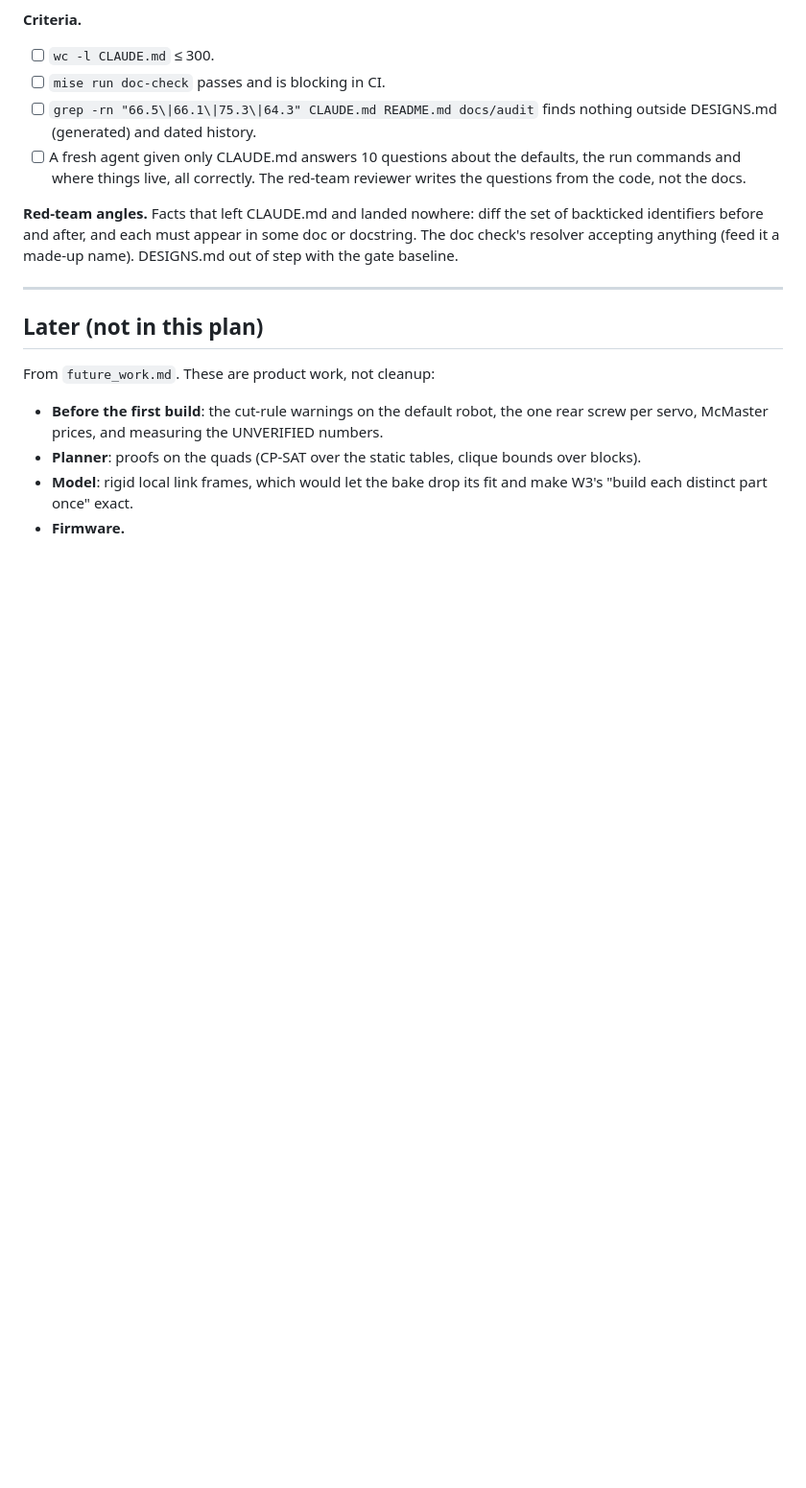
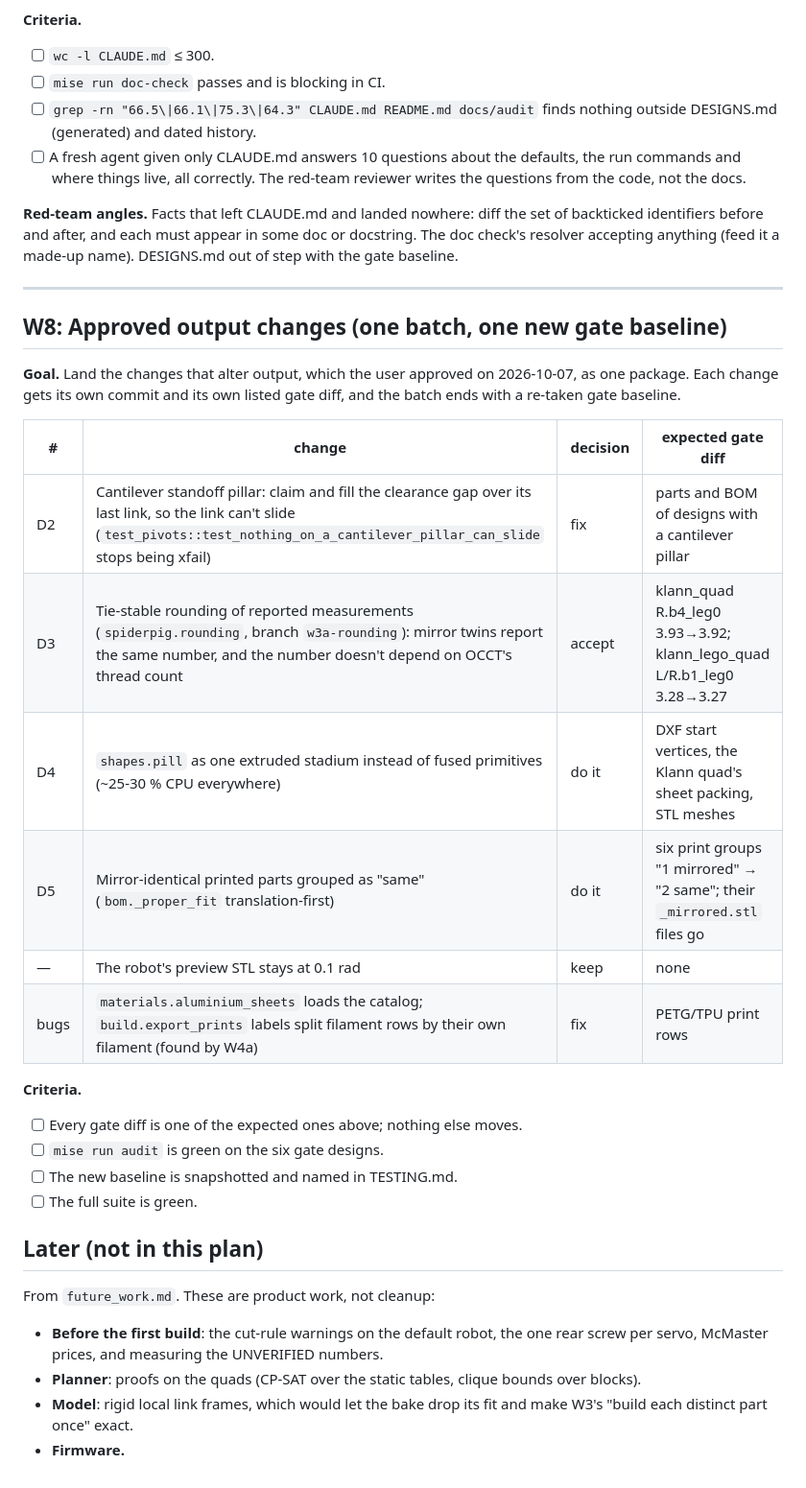
Before and after one commit to jaywreddy/spiderpig, a Markdown page: docs/agentlib/ROADMAP.md, the part around the change. Shown at 96% size. GitHub-like rendering; blank space fills up the shorter version.

Commit message:
Roadmap: W8, the approved output changes (D2-D5) as one batch with a new gate baseline
Co-Authored-By: Claude Opus 5.5 (1M context) <noreply@anthropic.com>

```diff
--- a/docs/agentlib/ROADMAP.md
+++ b/docs/agentlib/ROADMAP.md
@@ -500,6 +500,27 @@ step with the gate baseline.
 
 ---
 
+## W8: Approved output changes (one batch, one new gate baseline)
+
+**Goal.** Land the changes that alter output, which the user approved on 2026-10-07, as one
+package. Each change gets its own commit and its own listed gate diff, and the batch ends
+with a re-taken gate baseline.
+
+| # | change | decision | expected gate diff |
+|---|---|---|---|
+| D2 | Cantilever standoff pillar: claim and fill the clearance gap over its last link, so the link can't slide (`test_pivots::test_nothing_on_a_cantilever_pillar_can_slide` stops being xfail) | fix | parts and BOM of designs with a cantilever pillar |
+| D3 | Tie-stable rounding of reported measurements (`spiderpig.rounding`, branch `w3a-rounding`): mirror twins report the same number, and the number doesn't depend on OCCT's thread count | accept | klann_quad R.b4_leg0 3.93→3.92; klann_lego_quad L/R.b1_leg0 3.28→3.27 |
+| D4 | `shapes.pill` as one extruded stadium instead of fused primitives (~25-30 % CPU everywhere) | do it | DXF start vertices, the Klann quad's sheet packing, STL meshes |
+| D5 | Mirror-identical printed parts grouped as "same" (`bom._proper_fit` translation-first) | do it | six print groups "1 mirrored" → "2 same"; their `_mirrored.stl` files go |
+| — | The robot's preview STL stays at 0.1 rad | keep | none |
+| bugs | `materials.aluminium_sheets` loads the catalog; `build.export_prints` labels split filament rows by their own filament (found by W4a) | fix | PETG/TPU print rows |
+
+**Criteria.**
+- [ ] Every gate diff is one of the expected ones above; nothing else moves.
+- [ ] `mise run audit` is green on the six gate designs.
+- [ ] The new baseline is snapshotted and named in TESTING.md.
+- [ ] The full suite is green.
+
 ## Later (not in this plan)
 
 From `future_work.md`. These are product work, not cleanup:
```
